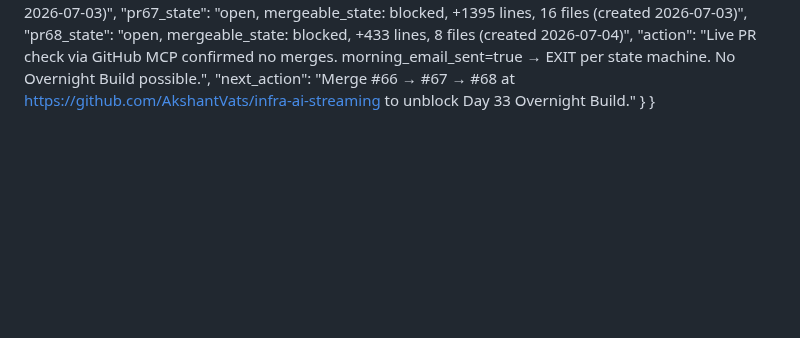
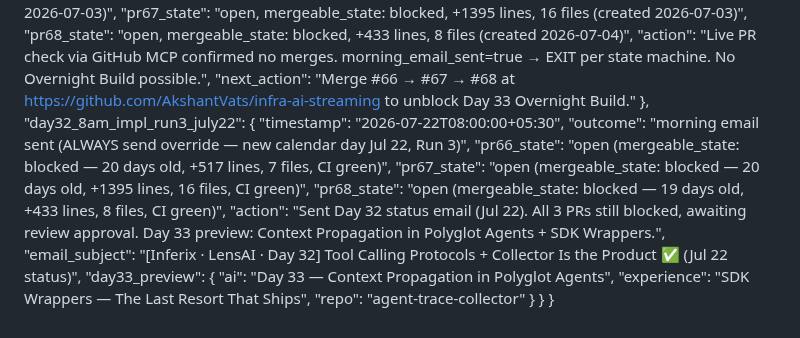
Before and after one commit to AkshantVats/akshant-150-day-plan, a Markdown page: DAILY_PROGRESS.md, the part around the change. Drawn GitHub-style; blank space fills up the shorter version.

Commit message:
8am Jul 22: Run 3 morning email sent — Day 32 status, PRs #66/#67/#68 still blocked

```diff
--- a/DAILY_PROGRESS.md
+++ b/DAILY_PROGRESS.md
@@ -523,5 +523,19 @@
     "pr68_state": "open, mergeable_state: blocked, +433 lines, 8 files (created 2026-07-04)",
     "action": "Live PR check via GitHub MCP confirmed no merges. morning_email_sent=true → EXIT per state machine. No Overnight Build possible.",
     "next_action": "Merge #66 → #67 → #68 at https://github.com/AkshantVats/infra-ai-streaming to unblock Day 33 Overnight Build."
+  },
+  "day32_8am_impl_run3_july22": {
+    "timestamp": "2026-07-22T08:00:00+05:30",
+    "outcome": "morning email sent (ALWAYS send override — new calendar day Jul 22, Run 3)",
+    "pr66_state": "open (mergeable_state: blocked — 20 days old, +517 lines, 7 files, CI green)",
+    "pr67_state": "open (mergeable_state: blocked — 20 days old, +1395 lines, 16 files, CI green)",
+    "pr68_state": "open (mergeable_state: blocked — 19 days old, +433 lines, 8 files, CI green)",
+    "action": "Sent Day 32 status email (Jul 22). All 3 PRs still blocked, awaiting review approval. Day 33 preview: Context Propagation in Polyglot Agents + SDK Wrappers.",
+    "email_subject": "[Inferix · LensAI · Day 32] Tool Calling Protocols + Collector Is the Product ✅ (Jul 22 status)",
+    "day33_preview": {
+      "ai": "Day 33 — Context Propagation in Polyglot Agents",
+      "experience": "SDK Wrappers — The Last Resort That Ships",
+      "repo": "agent-trace-collector"
+    }
   }
 }
```
